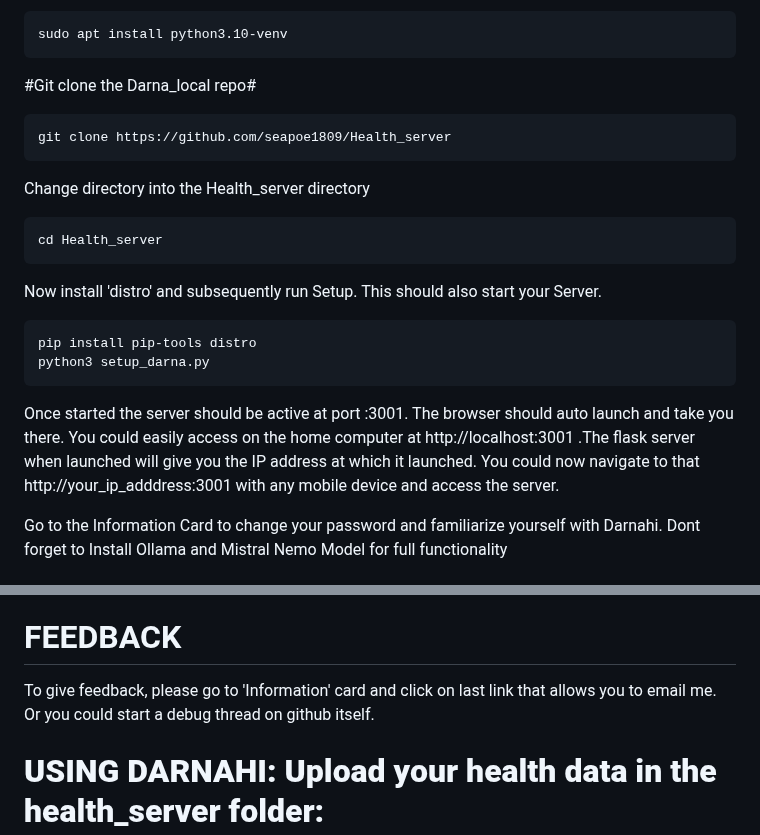
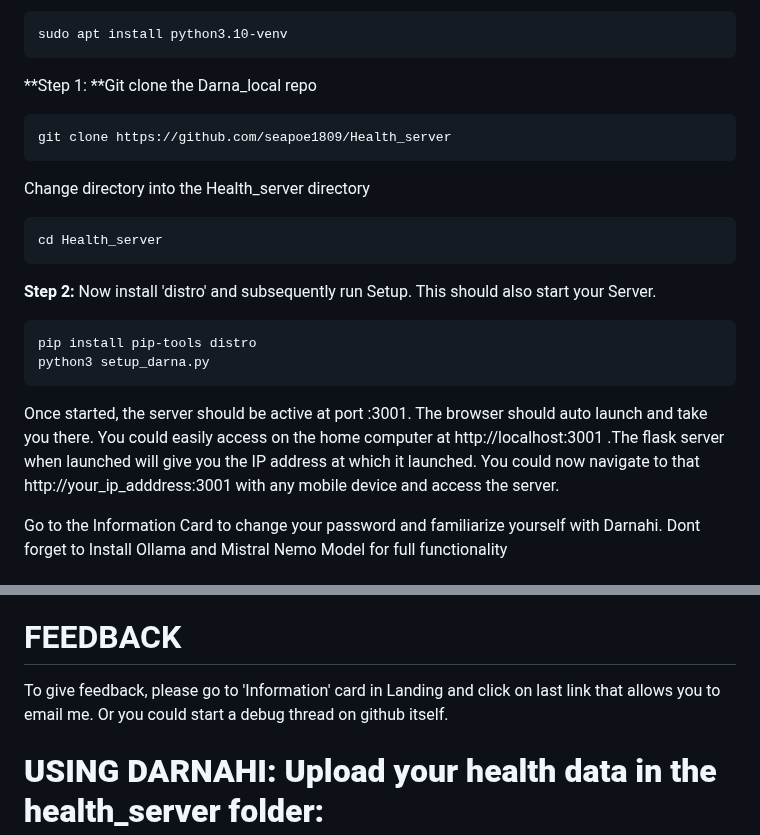
Before and after one commit to seapoe1809/Health_server, a Markdown page: README.md, 2 parts joined by grey strips. Rendered like a GitHub page.

```diff
--- a/README.md
+++ b/README.md
@@ -190,7 +190,7 @@ Make sure you have python3. If not go to https://www.python.org/. Once done do t
 
 
 
-#Git clone the Darna_local repo#
+**Step 1: **Git clone the Darna_local repo
 
     git clone https://github.com/seapoe1809/Health_server
 
@@ -198,12 +198,12 @@ Change directory into the Health_server directory
 
     cd Health_server
 
-Now install 'distro' and subsequently run Setup. This should also start your Server.
+**Step 2:** Now install 'distro' and subsequently run Setup. This should also start your Server.
 
     pip install pip-tools distro
     python3 setup_darna.py
 
-Once started the server should be active at port :3001. The browser should auto launch and take you there. You could easily access on the home computer at http://localhost:3001 .The flask server when launched will give you the IP address at which it launched. You could now navigate to that http://your_ip_adddress:3001 with any mobile device and access the server.
+Once started, the server should be active at port :3001. The browser should auto launch and take you there. You could easily access on the home computer at http://localhost:3001 .The flask server when launched will give you the IP address at which it launched. You could now navigate to that http://your_ip_adddress:3001 with any mobile device and access the server.
 
 Go to the Information Card to change your password and familiarize yourself with Darnahi. Dont forget to Install Ollama and Mistral Nemo Model for full functionality
 
@@ -245,7 +245,7 @@ If you don't want to use the health server app anymore, you can simply delete th
 FEEDBACK
 ========
 
-To give feedback, please go to 'Information' card and click on last link that allows you to email me. Or you could start a debug thread on github itself.
+To give feedback, please go to 'Information' card in Landing and click on last link that allows you to email me. Or you could start a debug thread on github itself.
 
 
 
```
